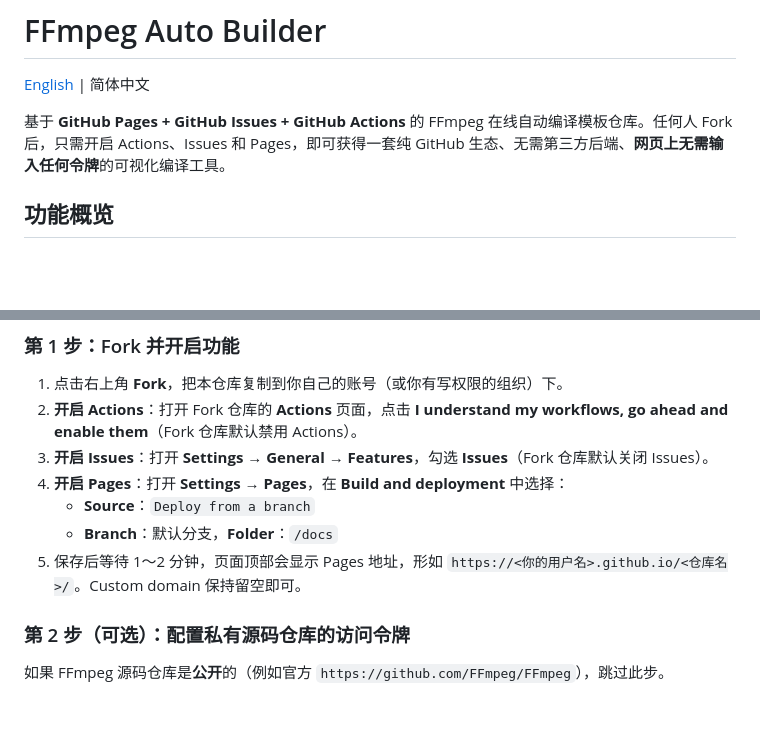
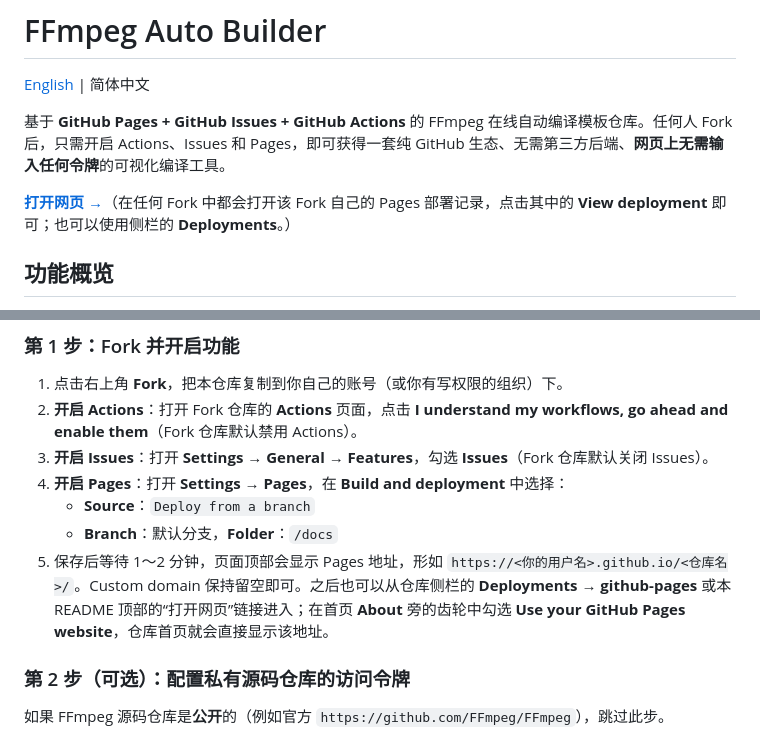
Before and after one commit to IOL0ol1/ffmpeg-auto-builder, a Markdown page: README.zh-CN.md, 2 parts joined by grey strips. Rendered like a GitHub page; blank space fills up the shorter version.

```diff
--- a/README.zh-CN.md
+++ b/README.zh-CN.md
@@ -3,6 +3,8 @@
 [English](README.md) | 简体中文
 
 基于 **GitHub Pages + GitHub Issues + GitHub Actions** 的 FFmpeg 在线自动编译模板仓库。任何人 Fork 后，只需开启 Actions、Issues 和 Pages，即可获得一套纯 GitHub 生态、无需第三方后端、**网页上无需输入任何令牌**的可视化编译工具。
+
+**[打开网页 →](../../deployments/github-pages)**（在任何 Fork 中都会打开该 Fork 自己的 Pages 部署记录，点击其中的 **View deployment** 即可；也可以使用侧栏的 **Deployments**。）
 
 ## 功能概览
 
@@ -55,7 +57,7 @@
 4. **开启 Pages**：打开 **Settings → Pages**，在 **Build and deployment** 中选择：
    - **Source**：`Deploy from a branch`
    - **Branch**：默认分支，**Folder**：`/docs`
-5. 保存后等待 1～2 分钟，页面顶部会显示 Pages 地址，形如 `https://<你的用户名>.github.io/<仓库名>/`。Custom domain 保持留空即可。
+5. 保存后等待 1～2 分钟，页面顶部会显示 Pages 地址，形如 `https://<你的用户名>.github.io/<仓库名>/`。Custom domain 保持留空即可。之后也可以从仓库侧栏的 **Deployments → github-pages** 或本 README 顶部的“打开网页”链接进入；在首页 **About** 旁的齿轮中勾选 **Use your GitHub Pages website**，仓库首页就会直接显示该地址。
 
 ### 第 2 步（可选）：配置私有源码仓库的访问令牌
 
```
Also changed, not shown: README.md (+3 -1 lines).
